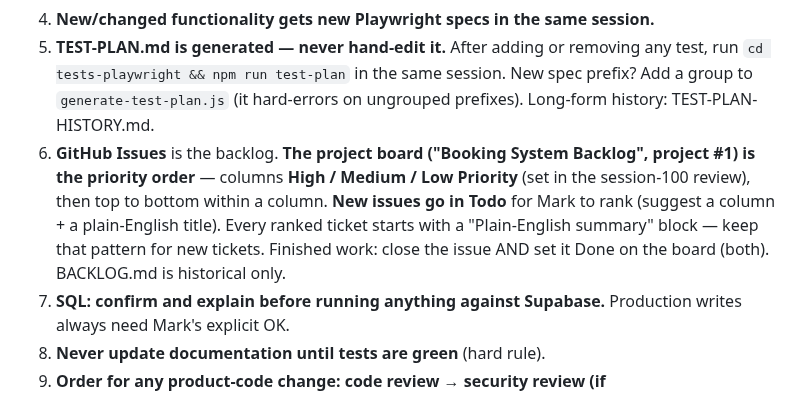
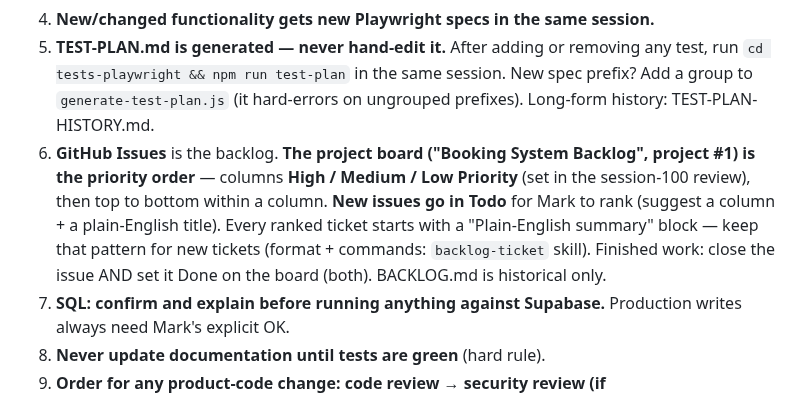
Before and after one commit to mjones2420-netizen/lg-pilates-booking, a Markdown page: CLAUDE.md, the part around the change. Drawn GitHub-style.

Commit message:
Add backlog-ticket skill for ticket format and board mechanics
Co-Authored-By: Claude Opus 5.5 <noreply@anthropic.com>
Claude-Session: https://claude.ai/code/session_01Qzj7vjnKkN8Kf7eScwgrWu

```diff
--- a/CLAUDE.md
+++ b/CLAUDE.md
@@ -107,7 +107,7 @@ If drift detected, remind Mark to run: `cd tests-playwright && npm run seed`
 3. **No git push until `npm test` is green** — including any new specs.
 4. **New/changed functionality gets new Playwright specs in the same session.**
 5. **TEST-PLAN.md is generated — never hand-edit it.** After adding or removing any test, run `cd tests-playwright && npm run test-plan` in the same session. New spec prefix? Add a group to `generate-test-plan.js` (it hard-errors on ungrouped prefixes). Long-form history: TEST-PLAN-HISTORY.md.
-6. **GitHub Issues** is the backlog. **The project board ("Booking System Backlog", project #1) is the priority order** — columns **High / Medium / Low Priority** (set in the session-100 review), then top to bottom within a column. **New issues go in Todo** for Mark to rank (suggest a column + a plain-English title). Every ranked ticket starts with a "Plain-English summary" block — keep that pattern for new tickets. Finished work: close the issue AND set it Done on the board (both). BACKLOG.md is historical only.
+6. **GitHub Issues** is the backlog. **The project board ("Booking System Backlog", project #1) is the priority order** — columns **High / Medium / Low Priority** (set in the session-100 review), then top to bottom within a column. **New issues go in Todo** for Mark to rank (suggest a column + a plain-English title). Every ranked ticket starts with a "Plain-English summary" block — keep that pattern for new tickets (format + commands: `backlog-ticket` skill). Finished work: close the issue AND set it Done on the board (both). BACKLOG.md is historical only.
 7. **SQL: confirm and explain before running anything against Supabase.** Production writes always need Mark's explicit OK.
 8. **Never update documentation until tests are green** (hard rule).
 9. **Order for any product-code change: code review → security review (if payments/auth/DB/Edge Functions) → tests → commit/push.** Not gated on a trigger word. A PreToolUse hook blocks test runs until `touch .claude/.review-marker` — run the touch in a **separate** Bash call (same-call touch is still blocked).
```
Also changed, not shown: 1 other file.
